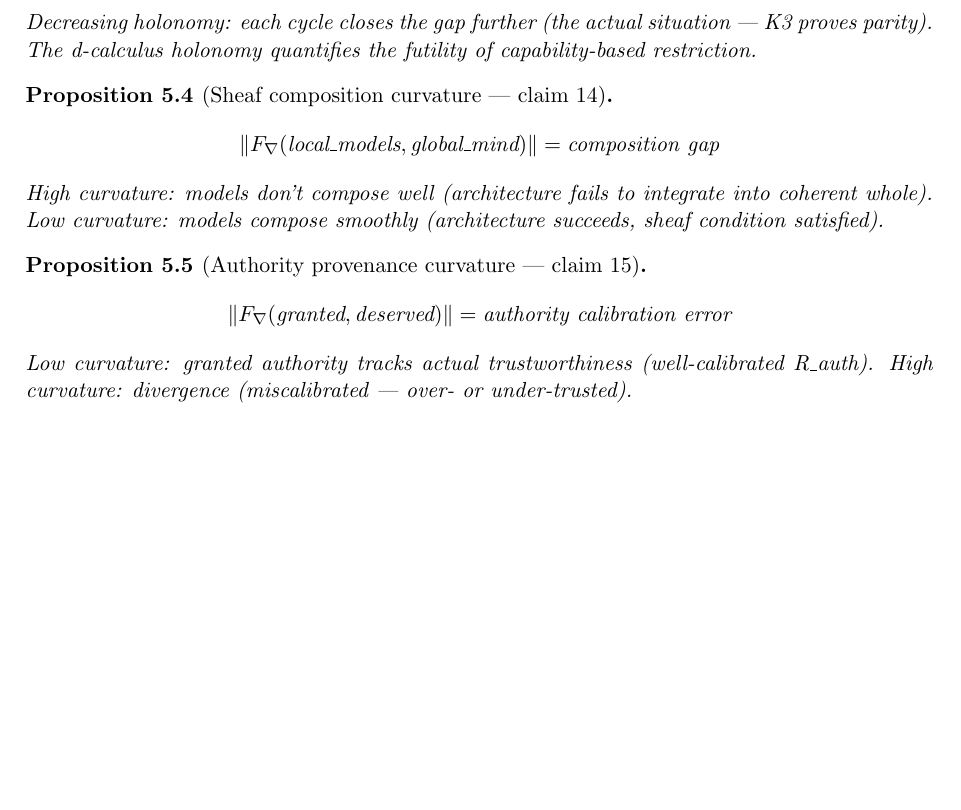
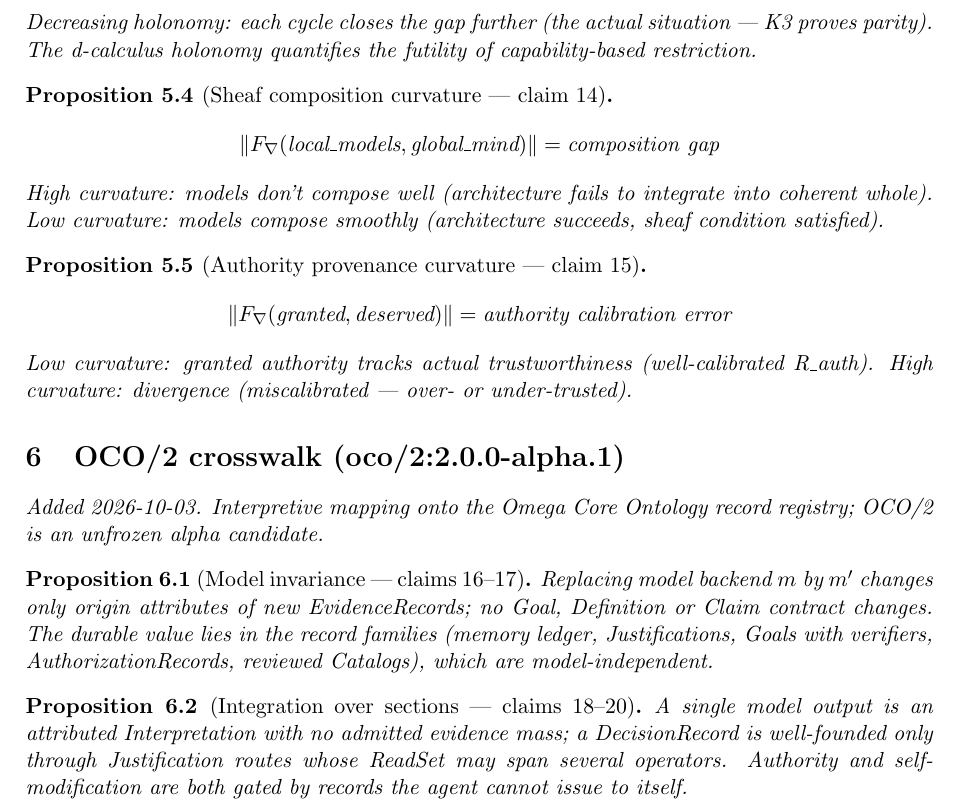
Before and after one commit to bgoertzel-sing/hyperseed-formalizations, a LaTeX paper (substack/2026-07-20-ah-kimi-k3/formalization.tex): part of page 3 of 3, cut so that both start at the same text, the shorter picture padded with empty space. Compiled offline with pdfLaTeX.

Commit message:
Add OCO/2 crosswalk to ah-kimi-k3

```diff
--- a/substack/2026-07-20-ah-kimi-k3/formalization.tex
+++ b/substack/2026-07-20-ah-kimi-k3/formalization.tex
@@ -165,4 +165,25 @@ Low curvature: granted authority tracks actual trustworthiness
 over- or under-trusted).
 \end{proposition}
 
+
+%======================================================================
+\section{OCO/2 crosswalk (oco/2:2.0.0-alpha.1)}
+\emph{Added 2026-10-03. Interpretive mapping onto the Omega Core Ontology
+record registry; OCO/2 is an unfrozen alpha candidate.}
+
+\begin{proposition}[Model invariance --- claims 16--17]
+Replacing model backend $m$ by $m'$ changes only origin attributes of new
+EvidenceRecords; no Goal, Definition or Claim contract changes. The durable
+value lies in the record families (memory ledger, Justifications, Goals with
+verifiers, AuthorizationRecords, reviewed Catalogs), which are model-independent.
+\end{proposition}
+
+\begin{proposition}[Integration over sections --- claims 18--20]
+A single model output is an attributed Interpretation with no admitted evidence
+mass; a DecisionRecord is well-founded only through Justification routes whose
+ReadSet may span several operators. Authority and self-modification are both
+gated by records the agent cannot issue to itself.
+\end{proposition}
+
+
 \end{document}
```
Also changed, not shown: substack/2026-07-20-ah-kimi-k3/claims.md (+21 -0 lines), substack/2026-07-20-ah-kimi-k3/README.md, 1 other file.
